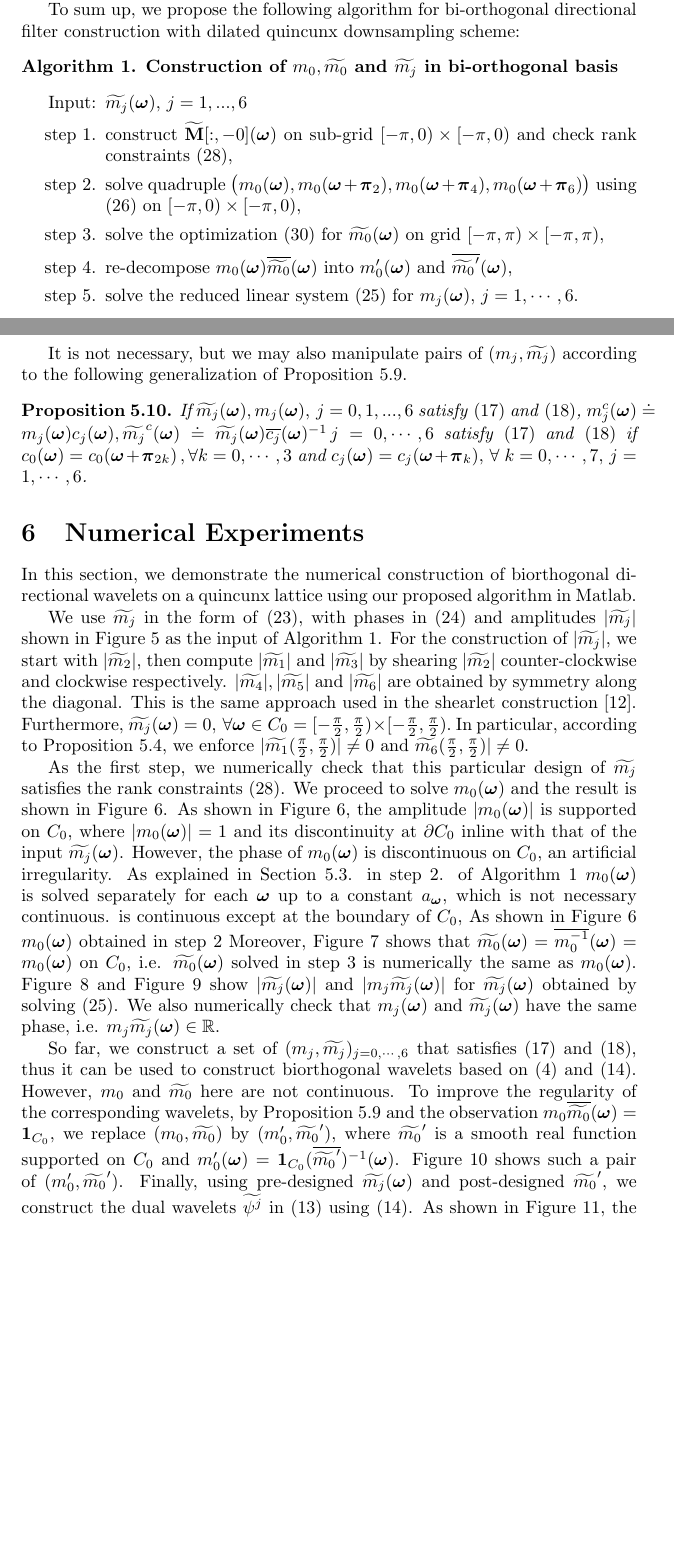
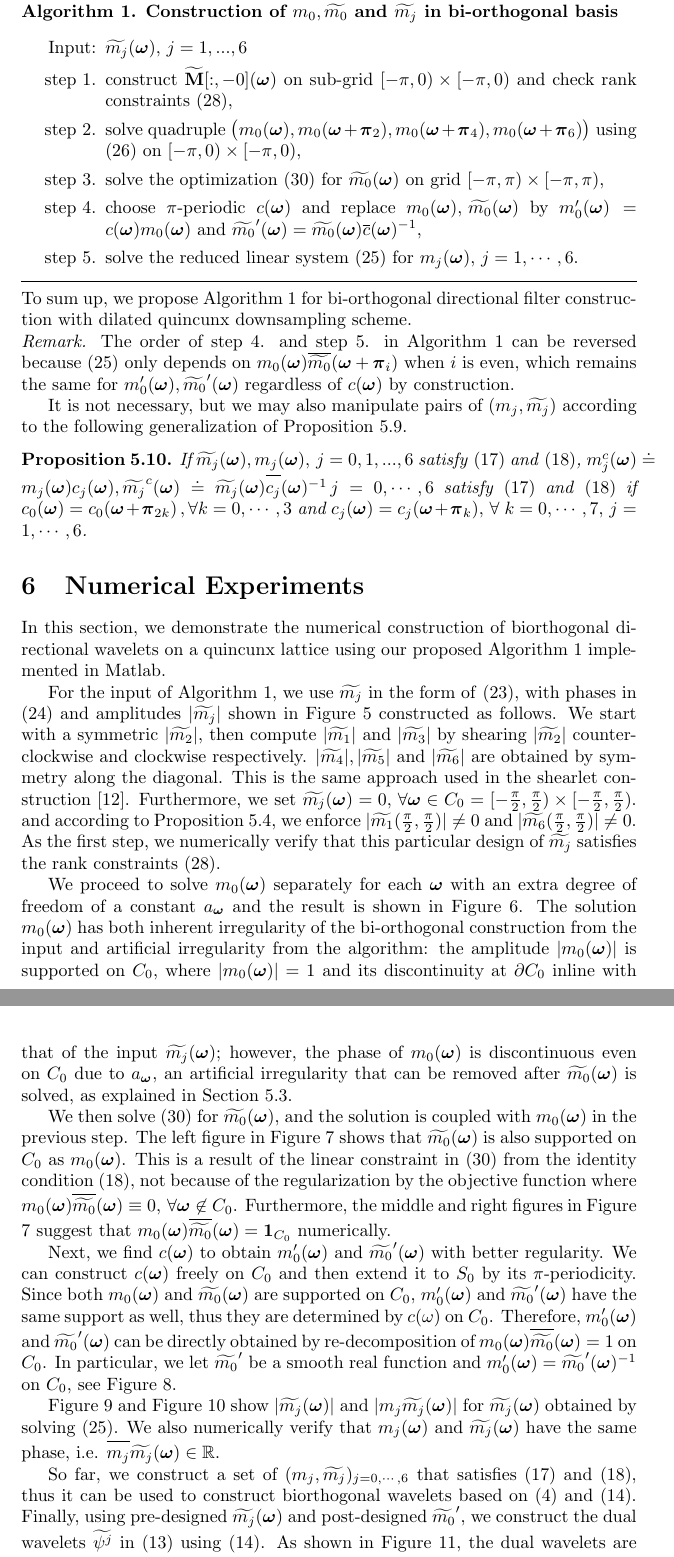
Before and after one commit to rujieyin/directional-wavelet-bases, a LaTeX paper (direct-wavelet.tex, which reads bi-orth.tex): two parts of pages 15 and 16 of 30 before the commit and two parts of pages 16 and 17 of 30 after it, joined at a grey line, cut so that both start at the same text, the shorter picture padded with empty space. Compiled offline with pdfLaTeX.

Commit message:
update section 6 till final step

```diff
--- a/bi-orth.tex
+++ b/bi-orth.tex
@@ -472,8 +472,10 @@ Finally, we plug $m_0(\V{\omega})$ and $\m{0}$ into $\V{b}_0'(\V{\omega})$ on th
 %m_0^C(\V{\omega}) = m_0(\V{\omega})|C_{\V{\omega}}| = |det(\M_{1,1}[-k_{\V{\omega}},:])| = \prod_{i=1}^6\sigma_i(\M_{1,1}[-k_{\V{\omega}},:]) = \prod_{i=1}^6\sigma_i(\M_{1,1}).
 %\end{align}
 %In practice, we first perform QR decomposition on $\Msub:=\M_{1,1}$ and then take the absolute value of the product of the diagonal entries of the upper triangular matrix, $diag(R)$.
-To sum up, we propose the following algorithm for bi-orthogonal directional filter construction with dilated quincunx downsampling scheme:%\\
-%\rule{\textwidth}{.5pt}
+\vspace{.5em}
+\noindent\begin{minipage}{\linewidth}
+\rule{\textwidth}{.5pt}
+\vspace*{-2em}
 \begin{description}% prevent items from splitting
 \item[\mylabel{alg}{Algorithm 1}. Construction of $m_0,\widetilde{m_0}$ and $\widetilde{m_j}$ in bi-orthogonal basis]\
 \begin{itemize}
@@ -481,17 +483,23 @@ To sum up, we propose the following algorithm for bi-orthogonal directional filt
 \item[step 1.] construct $\M[:,-0](\V{\omega})$ on sub-grid $[-\pi,0)\times[-\pi,0)$ and check rank constraints \eqref{eq: Mranks},%compute $m_0^C(\V{\omega}) = \left|det(\M_{1,1}[-k_{\V{\omega}},:])\right|$
 \item[step 2.] solve quadruple $\big( m_0(\V{\omega}),m_0(\V{\omega}+\V{\pi}_2), m_0(\V{\omega} +\V{\pi}_4), m_0(\V{\omega}+\V{\pi}_6) \big)$ using \eqref{eq: m0-even-null} on $[-\pi,0)\times[-\pi,0)$,%compute $\mc{0}$, such that \eqref{eq: LS-new} is solvable and \eqref{eq: identity-cond} holds
 \item[step 3.] solve the optimization \eqref{eq: opt} for $\m{0}$ on grid $[-\pi,\pi)\times[-\pi,\pi)$,
-\item[step 4.] re-decompose $m_0(\V{\omega})\sbarm{0}$ into $m_0'(\V{\omega})$ and $\overline{\widetilde{m_0}'}(\V{\omega})$,
+\item[step 4.] choose $\pi$-periodic $c(\V{\omega})$ and replace $m_0(\V{\omega}),\, \m{0}$ by $m_0'(\V{\omega}) = c(\V{\omega})m_0(\V{\omega})$ and $\widetilde{m_0}'(\V{\omega})=\m{0}\overline{c}(\V{\omega})^{-1}$,
 %solve $m_i(\V{\omega}),\, i=1,...,6$ according to \eqref{eq: LS-new}
 \item[step 5.] solve the reduced linear system \eqref{eq: mj-eq} for $m_j(\V{\omega}),\, j = 1,\cdots,6$.%design $c(\V{\omega})$ and let $m_0(\V{\omega}) = m_0^C(\V{\omega})c(\V{\omega}),\,\m{0} = \mc{0}\overline{c}(\V{\omega})^{-1}$
 \end{itemize}
 \end{description}
-%\rule{\textwidth}{.5pt}\\[.5em]
+\vspace*{-1em}
+\rule{\textwidth}{.5pt}
+\end{minipage}\\[.5em]
+To sum up, we propose \ref{alg} for bi-orthogonal directional filter construction with dilated quincunx downsampling scheme.
+
+\noindent{\it Remark.}
+The order of step 4. and step 5. in \ref{alg} can be reversed because \eqref{eq: mj-eq} only depends on $m_0(\V{\omega})\overline{\widetilde{m_0}}(\V{\omega} + \V{\pi}_i)$ when $i$ is even, which remains the same for $m_0'(\V{\omega}),\widetilde{m_0}'(\V{\omega})$ regardless of $c(\V{\omega})$ by construction.
 
 It is not necessary, but we may also manipulate pairs of $(m_j,\widetilde{m_j})$ according to the following generalization of Proposition \ref{prop: mc}.
 \begin{proposition}\label{prop: mjc}
 If $\m{j}, m_j(\V{\omega}),\,  j = 0,1,...,6$ satisfy \eqref{eq: LS-new} and \eqref{eq: identity-cond},
-$m_j^c(\V{\omega})\doteq m_j(\V{\omega})c_j(\V{\omega}), \widetilde{m_j}^c(\V{\omega})\doteq \m{j}\overline{c_j}(\V{\omega})^{-1} \, j = 0,\cdots,6$
+$m_j^c(\V{\omega})\doteq m_j(\V{\omega})c_j(\V{\omega}), \widetilde{m_j}^c(\V{\omega})\doteq \m{j}\overlinespace{c_j}(\V{\omega})^{-1} \, j = 0,\cdots,6$
 satisfy \eqref{eq: LS-new} and \eqref{eq: identity-cond} if $ c_0(\V{\omega}) = c_0(\V{\omega}+\V{\pi}_{2k})\,,\forall k = 0,\cdots,3$ and $c_j(\V{\omega}) = c_j(\V{\omega} + \V{\pi}_k),\, \forall \;k = 0,\cdots,7,\, j = 1,\cdots,6$.
 \end{proposition}
 
@@ -514,17 +522,19 @@ The solution of \eqref{eq: mi} depends only on $m_0^C\overline{\widetilde{m_0}^C
 
 \section{Numerical Experiments}
 
-In this section, we demonstrate the numerical construction of biorthogonal directional wavelets on a quincunx lattice using our proposed algorithm in Matlab.
+In this section, we demonstrate the numerical construction of biorthogonal directional wavelets on a quincunx lattice using our proposed \ref{alg} implemented in Matlab.
 
-We use $\widetilde{m_j}$ in the form of \eqref{eq: m-form}, with phases in \eqref{eq: phase-sol} and amplitudes $|\widetilde{m_j}|$ shown in Figure \ref{fig: mjdual} as the input of \ref{alg}. For the construction of $|\widetilde{m_j}|$, we start with $|\widetilde{m_2}|$, then compute $|\widetilde{m_1}|$ and $|\widetilde{m_3}|$ by shearing $|\widetilde{m_2}|$ counter-clockwise and clockwise respectively. $|\widetilde{m_4}|, |\widetilde{m_5}|$ and $|\widetilde{m_6}|$ are obtained by symmetry along the diagonal. This is the same approach used in the shearlet construction \cite{kutyniok2012digital}. Furthermore, $\m{j} = 0,\,\forall \V{\omega}\in C_0 = [-\frac{\pi}{2},\frac{\pi}{2})\times [-\frac{\pi}{2},\frac{\pi}{2}).$ In particular, according to Proposition \ref{prop: continuity}, we enforce $|\widetilde{m_1}(\frac{\pi}{2},\frac{\pi}{2})|\neq 0$ and $\widetilde{m_6}(\frac{\pi}{2},\frac{\pi}{2})|\neq 0$.
+For the input of \ref{alg}, we use $\widetilde{m_j}$ in the form of \eqref{eq: m-form}, with phases in \eqref{eq: phase-sol} and amplitudes $|\widetilde{m_j}|$ shown in Figure \ref{fig: mjdual} constructed as follows. We start with a symmetric $|\widetilde{m_2}|$, then compute $|\widetilde{m_1}|$ and $|\widetilde{m_3}|$ by shearing $|\widetilde{m_2}|$ counter-clockwise and clockwise respectively. $|\widetilde{m_4}|, |\widetilde{m_5}|$ and $|\widetilde{m_6}|$ are obtained by symmetry along the diagonal. This is the same approach used in the shearlet construction \cite{kutyniok2012digital}. Furthermore, we set $\m{j} = 0,\,\forall \V{\omega}\in C_0 = [-\frac{\pi}{2},\frac{\pi}{2})\times [-\frac{\pi}{2},\frac{\pi}{2}).$ and according to Proposition \ref{prop: continuity}, we enforce $|\widetilde{m_1}(\frac{\pi}{2},\frac{\pi}{2})|\neq 0$ and $|\widetilde{m_6}(\frac{\pi}{2},\frac{\pi}{2})|\neq 0$. As the first step, we numerically verify that this particular design of $\widetilde{m_j}$ satisfies the rank constraints \eqref{eq: Mranks}.
 
-As the first step, we numerically check that this particular design of $\widetilde{m_j}$ satisfies the rank constraints \eqref{eq: Mranks}.
-We proceed to solve $m_0(\V{\omega})$ and the result is shown in Figure \ref{fig: m_0}. As shown in Figure \ref{fig: m_0}, the amplitude $|m_0(\V{\omega})|$ is supported on $C_0$, where $|m_0(\V{\omega})| = 1$ and its discontinuity at $\partial C_0$ inline with that of the input $\m{j}$. However, the phase of $m_0(\V{\omega})$ is discontinuous on $C_0$, an artificial irregularity. As explained in Section \ref{subsec: compute-m0}. in step 2. of \ref{alg} $m_0(\V{\omega})$ is solved separately for each $\V{\omega}$ up to a constant $a_{\V{\omega}}$, which is not necessary continuous.
-is continuous except at the boundary of $C_0$,
-As shown in Figure \ref{fig: m_0} $m_0(\V{\omega})$ obtained in step 2  Moreover, Figure \ref{fig: m_0_m0dual} shows that $\m{0} = \overline{m_0^{-1}}(\V{\omega}) = m_0(\V{\omega})$ on $C_0$, i.e. $\m{0}$ solved in step 3 is numerically the same as $m_0(\V{\omega})$.
-Figure \ref{fig: m_j} and Figure \ref{fig: m_j_mjdual} show $|\m{j}|$ and $|m_j\m{j}|$ for $\m{j}$ obtained by solving \eqref{eq: mj-eq}. We also numerically check that $m_j(\V{\omega})$ and $\m{j}$ have the same phase, i.e. $m_j\m{j}\in \mathbb{R}$.
+We proceed to solve $m_0(\V{\omega})$ separately for each $\V{\omega}$ with an extra degree of freedom of a constant $a_{\V{\omega}}$ and the result is shown in Figure \ref{fig: m_0}. The solution $m_0(\V{\omega})$ has both inherent irregularity of the bi-orthogonal construction from the input and artificial irregularity from the algorithm: the amplitude $|m_0(\V{\omega})|$ is supported on $C_0$, where $|m_0(\V{\omega})| = 1$ and its discontinuity at $\partial C_0$ inline with that of the input $\m{j}$; however, the phase of $m_0(\V{\omega})$ is discontinuous even on $C_0$ due to $a_{\V{\omega}}$, an artificial irregularity that can be removed after $\m{0}$ is solved, as explained in Section \ref{subsec: compute-m0}.
 
-So far, we construct a set of $(m_j,\widetilde{m_j})_{j = 0,\cdots,6}$ that satisfies \eqref{eq: LS-new} and \eqref{eq: identity-cond}, thus it can be used to construct biorthogonal wavelets based on \eqref{eq: mj} and \eqref{eq: mj_dual}. However, $m_0$ and $\widetilde{m_0}$ here are not continuous. To improve the regularity of the corresponding wavelets, by Proposition \ref{prop: mc} and the observation $m_0\sbarm{0} = \V{1}_{C_0}$, we replace $(m_0,\widetilde{m_0})$ by $(m_0', \widetilde{m_0}')$, where $\widetilde{m_0}'$ is a smooth real function supported on $C_0$ and $m_0'(\V{\omega}) = \V{1}_{C_0}(\overline{\widetilde{m_0}'})^{-1}(\V{\omega})$. Figure \ref{fig: smooth_m0dual} shows such a pair of $(m_0',\widetilde{m_0}')$. Finally, using pre-designed $\m{j}$ and post-designed $\widetilde{m_0}'$, we construct the dual wavelets  $\widetilde{\psi^j}$ in \eqref{eq: bi-orth MRA} using \eqref{eq: mj_dual}. As shown in Figure \ref{fig: wavelets}, the dual wavelets are spatially localized and have good direction selection. The wavelets and scaling functions in \eqref{eq: bi-orth MRA} can be constructed using \eqref{eq: mj_dual} similarly.
+We then solve \eqref{eq: opt} for $\m{0}$, and the solution is coupled with $m_0(\V{\omega})$ in the previous step. The left figure in Figure \ref{fig: m_0_m0dual} shows that $\m{0}$ is also supported on $C_0$ as $m_0(\V{\omega})$. This is a result of the linear constraint in \eqref{eq: opt} from the identity condition \eqref{eq: identity-cond}, not because of the regularization by the objective function where $m_0(\V{\omega})\sbarm{0}\equiv 0,\, \forall\V{\omega}\not\in C_0$. Furthermore, the middle and right figures in Figure \ref{fig: m_0_m0dual} suggest that $m_0(\V{\omega})\sbarm{0}=\V{1}_{C_0}$ numerically.
+
+Next, we find $c(\V{\omega})$ to obtain $m_0'(\V{\omega})$ and $\widetilde{m_0}'(\V{\omega})$ with better regularity. We can construct $c(\V{\omega})$ freely on $C_0$ and then extend it to $S_0$ by its $\pi$-periodicity. Since both $m_0(\V{\omega})$ and $\m{0}$ are supported on $C_0$, $m_0'(\V{\omega})$ and $\widetilde{m_0}'(\V{\omega})$ have the same support as well, thus they are determined by $c(\omega)$ on $C_0$. Therefore, $m_0'(\V{\omega})$ and $\widetilde{m_0}'(\V{\omega})$ can be directly obtained by re-decomposition of $m_0(\V{\omega})\sbarm{0}=1$ on $C_0$. In particular, we let $\widetilde{m_0}'$ be a smooth real function and $m_0'(\V{\omega}) = \widetilde{m_0}'(\V{\omega})^{-1}$ on $C_0$, see Figure \ref{fig: smooth_m0dual}.
+
+Figure \ref{fig: m_j} and Figure \ref{fig: m_j_mjdual} show $|\m{j}|$ and $|m_j\m{j}|$ for $\m{j}$ obtained by solving \eqref{eq: mj-eq}. We also numerically verify that $m_j(\V{\omega})$ and $\m{j}$ have the same phase, i.e. $\overlinespace{m_j}\m{j}\in \mathbb{R}$.
+
+So far, we construct a set of $(m_j,\widetilde{m_j})_{j = 0,\cdots,6}$ that satisfies \eqref{eq: LS-new} and \eqref{eq: identity-cond}, thus it can be used to construct biorthogonal wavelets based on \eqref{eq: mj} and \eqref{eq: mj_dual}. Finally, using pre-designed $\m{j}$ and post-designed $\widetilde{m_0}'$, we construct the dual wavelets  $\widetilde{\psi^j}$ in \eqref{eq: bi-orth MRA} using \eqref{eq: mj_dual}. As shown in Figure \ref{fig: wavelets}, the dual wavelets are spatially localized and have good direction selection. The wavelets and scaling functions in \eqref{eq: bi-orth MRA} can be constructed using \eqref{eq: mj_dual} similarly.
 
 \begin{figure}
 \centering
--- a/direct-wavelet.tex
+++ b/direct-wavelet.tex
@@ -25,11 +25,8 @@
 \renewcommand{\mp}[2]{\widetilde{m_{#1}}(\boldsymbol{\omega}+\boldsymbol{\pi}_{#2})}
 \newcommand{\mc}[1]{\widetilde{m_{#1}}^C(\boldsymbol{\omega})}
 \newcommand{\barm}[1]{\overline{\widetilde{m_{#1}}(\boldsymbol{\omega})}}
-\newcommand{\sbarm}[1]{\overline{\widetilde{m_{#1}}}(\boldsymbol{\omega})}
 \newcommand{\barmp}[2]{\overline{\widetilde{m_{#1}}(\boldsymbol{\omega} + \boldsymbol{\pi}_{#2})}}
 \newcommand{\barmn}[2]{\overline{\widetilde{m_{#1}}(\boldsymbol{\omega} + \boldsymbol{\nu}_{#2})}}
-\newcommand{\sbarmp}[2]{\overline{\widetilde{m_{#1}}}(\boldsymbol{\omega} + \boldsymbol{\pi}_{#2})}
-\newcommand{\sbarmn}[2]{\overline{\widetilde{m_{#1}}}(\boldsymbol{\omega} + \boldsymbol{\nu}_{#2})}
 \newcommand{\M}{\widetilde{\mathbf{M}}}
 \newcommand{\Msub}{\widetilde{\mathbf{M}}^{\Box}}
 \newcommand{\G}{\mathcal{G}}
@@ -50,8 +47,11 @@
 \makeatletter
 
 \newcommand{\mylabel}[2]{#2\def\@currentlabel{#2}\label{#1}}
+\newcommand*{\overlinespace}[1]{\overline{\mbox{$#1$}\raisebox{3mm}{}}}
+\newcommand{\sbarm}[1]{\overlinespace{\widetilde{m_{#1}}}(\boldsymbol{\omega})}
+\newcommand{\sbarmp}[2]{\overlinespace{\widetilde{m_{#1}}}(\boldsymbol{\omega} + \boldsymbol{\pi}_{#2})}
+\newcommand{\sbarmn}[2]{\overlinespace{\widetilde{m_{#1}}}(\boldsymbol{\omega} + \boldsymbol{\nu}_{#2})}
 \makeatother
-
 
 \begin{document}
 
```
Also changed, not shown: orthonormal.tex (+2 -2 lines), direct-wavelet.pdf, bi-orth.tex (30 more changed lines), 3 other files.
